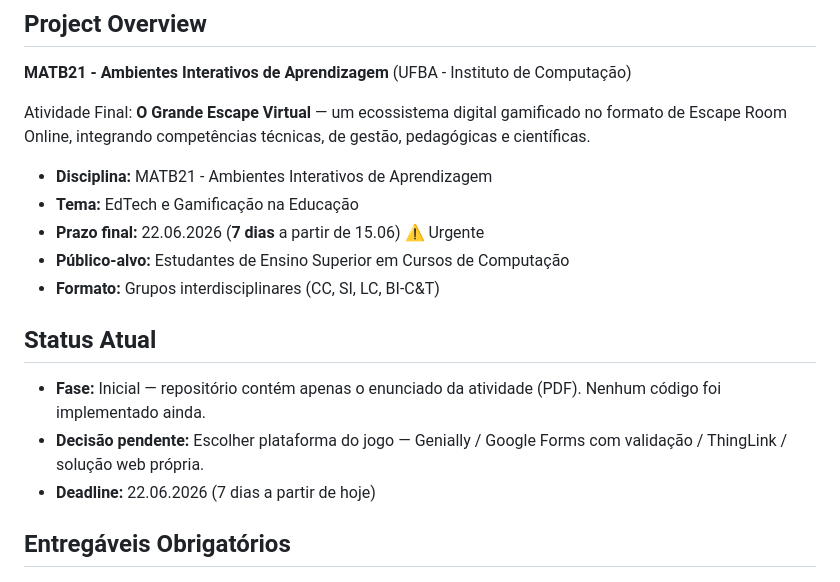
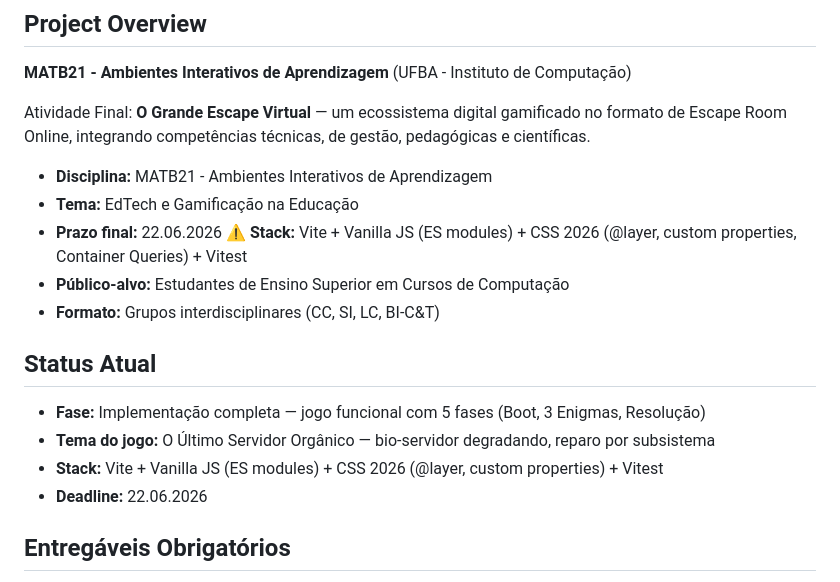
Before and after one commit to EdenAndrade/MATAB21-atividade-final, a Markdown page: CLAUDE.md, the part around one of its changes. Drawn GitHub-style.

Commit message:
docs: update CLAUDE.md with commands, architecture, gotchas, and current project status

```diff
--- a/CLAUDE.md
+++ b/CLAUDE.md
@@ -10,15 +10,17 @@ Atividade Final: **O Grande Escape Virtual** — um ecossistema digital gamifica
 
 - **Disciplina:** MATB21 - Ambientes Interativos de Aprendizagem
 - **Tema:** EdTech e Gamificação na Educação
-- **Prazo final:** 22.06.2026 (**7 dias** a partir de 15.06) ⚠️ Urgente
+- **Prazo final:** 22.06.2026 ⚠️
+**Stack:** Vite + Vanilla JS (ES modules) + CSS 2026 (@layer, custom properties, Container Queries) + Vitest
 - **Público-alvo:** Estudantes de Ensino Superior em Cursos de Computação
 - **Formato:** Grupos interdisciplinares (CC, SI, LC, BI-C&T)
 
 ## Status Atual
 
-- **Fase:** Inicial — repositório contém apenas o enunciado da atividade (PDF). Nenhum código foi implementado ainda.
-- **Decisão pendente:** Escolher plataforma do jogo — Genially / Google Forms com validação / ThingLink / solução web própria.
-- **Deadline:** 22.06.2026 (7 dias a partir de hoje)
+- **Fase:** Implementação completa — jogo funcional com 5 fases (Boot, 3 Enigmas, Resolução)
+- **Tema do jogo:** O Último Servidor Orgânico — bio-servidor degradando, reparo por subsistema
+- **Stack:** Vite + Vanilla JS (ES modules) + CSS 2026 (@layer, custom properties) + Vitest
+- **Deadline:** 22.06.2026
 
 ## Entregáveis Obrigatórios
 
```
Also changed, not shown: other parts of CLAUDE.md (+61 -0 lines).
